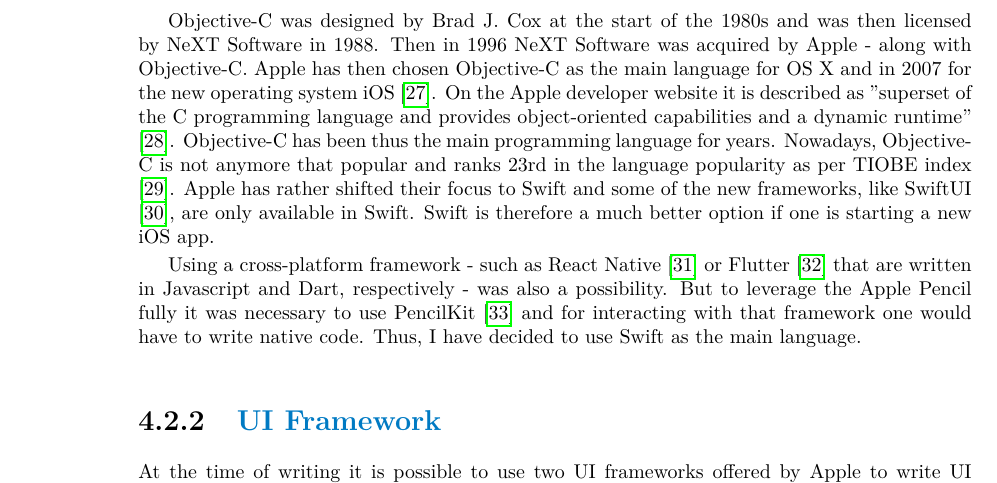
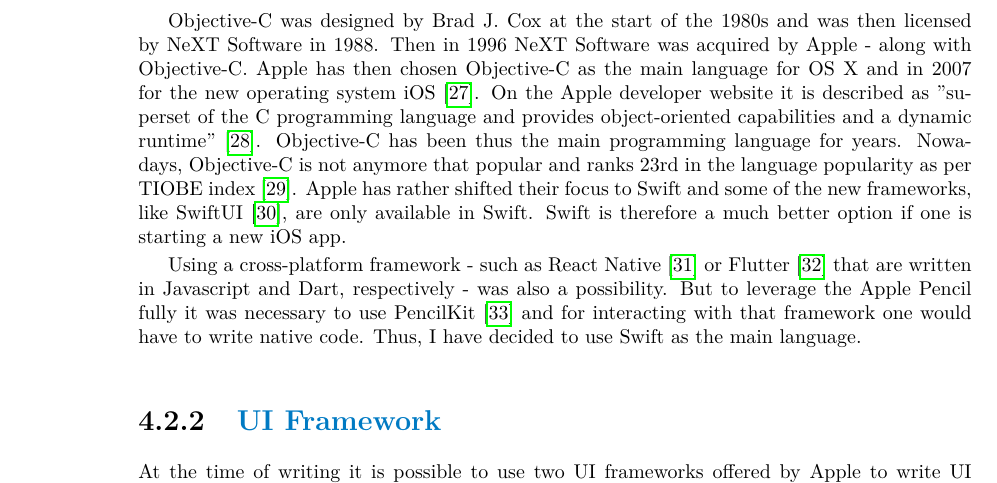
Before and after one commit to fortmarek/bachelor-thesis, a LaTeX thesis (thesis.tex, which reads text.tex): part of page 26 of 69, cut so that both start at the same text. Compiled offline with pdfLaTeX.

Commit message:
Add mbox for Objective-C

```diff
--- a/text.tex
+++ b/text.tex
@@ -394,7 +394,7 @@
     \item cross-platform framework
 \end{itemize}
 
-Objective-C was designed by Brad J. Cox at the start of the 1980s and was then licensed by NeXT Software in 1988. Then in 1996 NeXT Software was acquired by Apple - along with Objective-C. Apple has then chosen Objective-C as the main language for OS X and in 2007 for the new operating system iOS \cite{objective-c-programming}. On the Apple developer website it is described as "superset of the C programming language and provides object-oriented capabilities and a dynamic runtime" \cite{objective-c}. Objective-C has been thus the main programming language for years. Nowadays, Objective-C is not anymore that popular and ranks 23rd in the language popularity as per TIOBE index \cite{tiobe-index}. Apple has rather shifted their focus to Swift and some of the new frameworks, like SwiftUI \cite{swiftui}, are only available in Swift. Swift is therefore a much better option if one is starting a new iOS app.
+Objective-C was designed by Brad J. Cox at the start of the 1980s and was then licensed by NeXT Software in 1988. Then in 1996 NeXT Software was acquired by Apple - along with Objective-C. Apple has then chosen Objective-C as the main language for OS X and in 2007 for the new operating system iOS \cite{objective-c-programming}. On the Apple developer website it is described as "superset of the C programming language and provides object-oriented capabilities and a dynamic runtime" \cite{objective-c}. Objective-C has been thus the main programming language for years. Nowadays, \mbox{Objective-C} is not anymore that popular and ranks 23rd in the language popularity as per TIOBE index \cite{tiobe-index}. Apple has rather shifted their focus to Swift and some of the new frameworks, like SwiftUI \cite{swiftui}, are only available in Swift. Swift is therefore a much better option if one is starting a new iOS app.
 
 Using a cross-platform framework - such as React Native \cite{react-native} or Flutter \cite{flutter} that are written in Javascript and Dart, respectively - was also a possibility. But to leverage the Apple Pencil fully it was necessary to use PencilKit \cite{pencilkit} and for interacting with that framework one would have to write native code. Thus, I have decided to use Swift as the main language.
 
```
Also changed, not shown: thesis.pdf.
